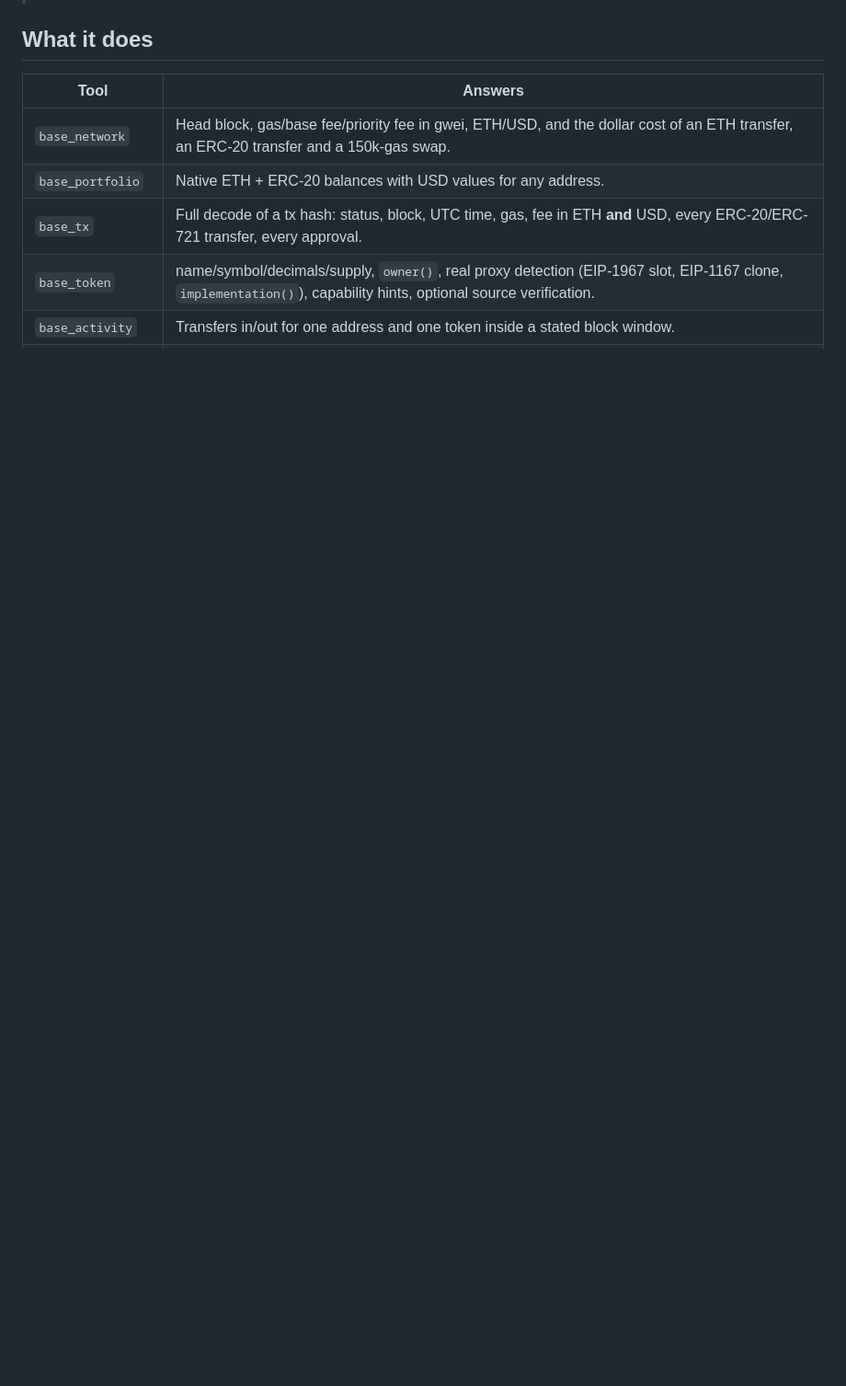
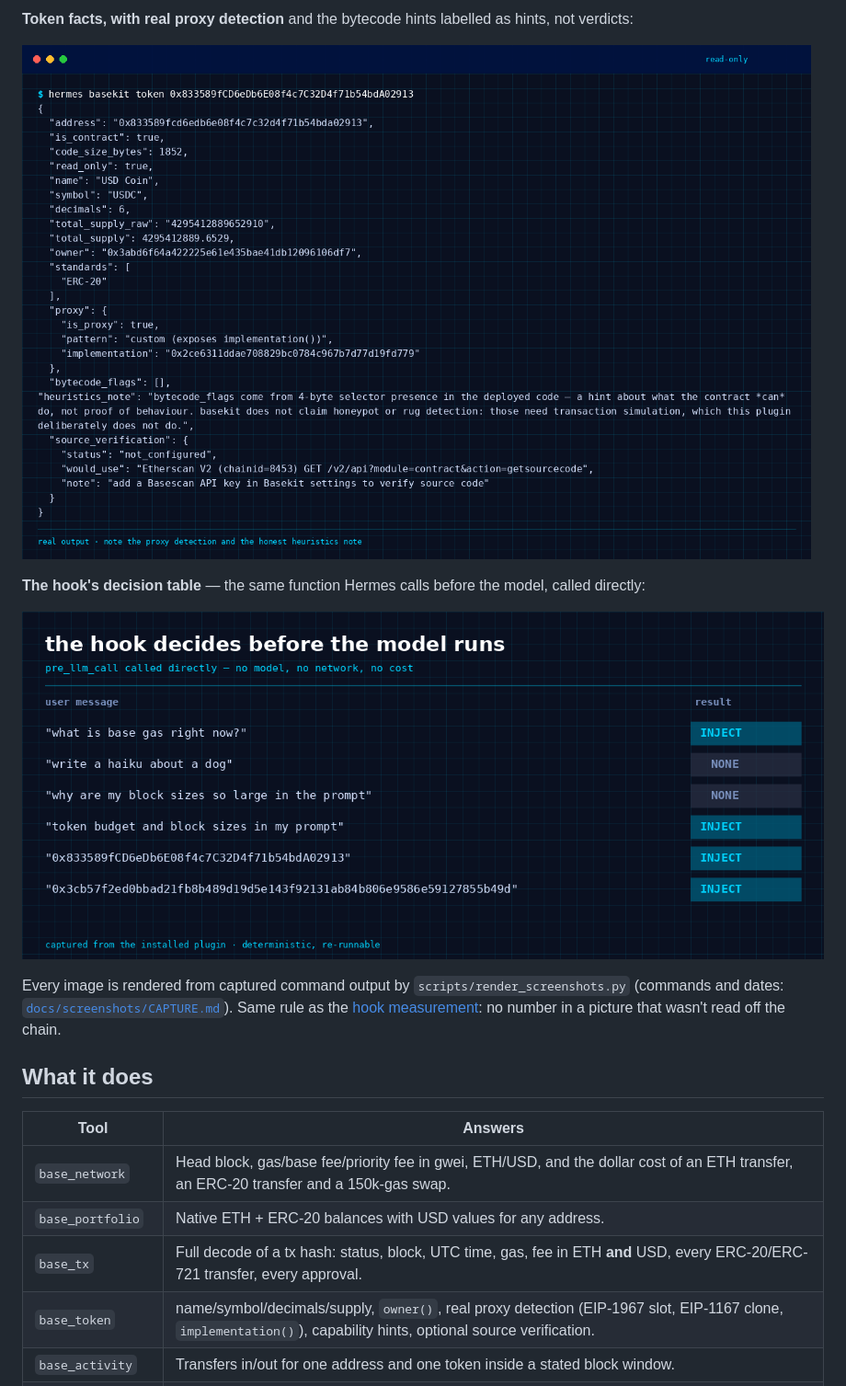
Before and after one commit to D0xedDevi0/hermes-basekit, a Markdown page: README.md, the part around one of its changes. Shown at 92% size. GitHub-like rendering; pictures changed too: docs/screenshots/gate.png (added), docs/screenshots/token.png (added); blank space fills up the shorter version.

```diff
--- a/README.md
+++ b/README.md
@@ -19,3 +33,14 @@ command and a keybind. Built on the standard library alone: **zero PyPI dependen
+**Token facts, with real proxy detection** and the bytecode hints labelled as hints, not verdicts:
+
+![hermes basekit token](docs/screenshots/token.png)
+
+**The hook's decision table** — the same function Hermes calls before the model, called directly:
+
+![the pre_llm_call gate](docs/screenshots/gate.png)
+
+Every image is rendered from captured command output by `scripts/render_screenshots.py`
+(commands and dates: [`docs/screenshots/CAPTURE.md`](docs/screenshots/CAPTURE.md)). Same rule as
+the [hook measurement](docs/hook-proof.md): no number in a picture that wasn't read off the chain.
 
 ## What it does
 
```
Also changed, not shown: other parts of README.md (+14 -0 lines), docs/screenshots/CAPTURE.md (added, +45 -0 lines), docs/banner.png (added), docs/screenshots/status.png (added), docs/screenshots/wallet.png (added), 1 other file.
